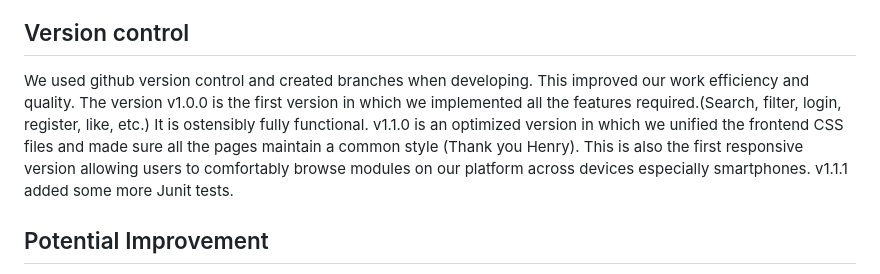
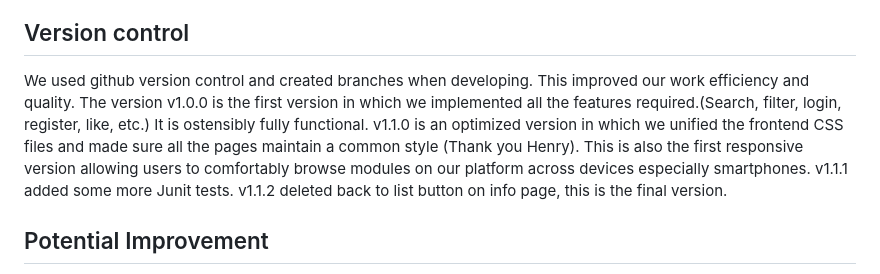
Before and after one commit to RenzudadiZZA/IC_Course-finder, a Markdown page: README.md, the part around the change. GitHub-like rendering.

Commit message:
update: Update README about v1.1.2

```diff
--- a/README.md
+++ b/README.md
@@ -98,7 +98,7 @@ We used GitHub issues to ensure that all features were comprehensively implement
 
 ## Version control
 
-We used github version control and created branches when developing. This improved our work efficiency and quality. The version v1.0.0 is the first version in which we implemented all the features required.(Search, filter, login, register, like, etc.) It is ostensibly fully functional. v1.1.0 is an optimized version in which we unified the frontend CSS files and made sure all the pages maintain a common style (Thank you Henry). This is also the first responsive version allowing users to comfortably browse modules on our platform across devices especially smartphones. v1.1.1 added some more Junit tests.
+We used github version control and created branches when developing. This improved our work efficiency and quality. The version v1.0.0 is the first version in which we implemented all the features required.(Search, filter, login, register, like, etc.) It is ostensibly fully functional. v1.1.0 is an optimized version in which we unified the frontend CSS files and made sure all the pages maintain a common style (Thank you Henry). This is also the first responsive version allowing users to comfortably browse modules on our platform across devices especially smartphones. v1.1.1 added some more Junit tests. v1.1.2 deleted back to list button on info page, this is the final version.
 
 ## Potential Improvement
 
```
